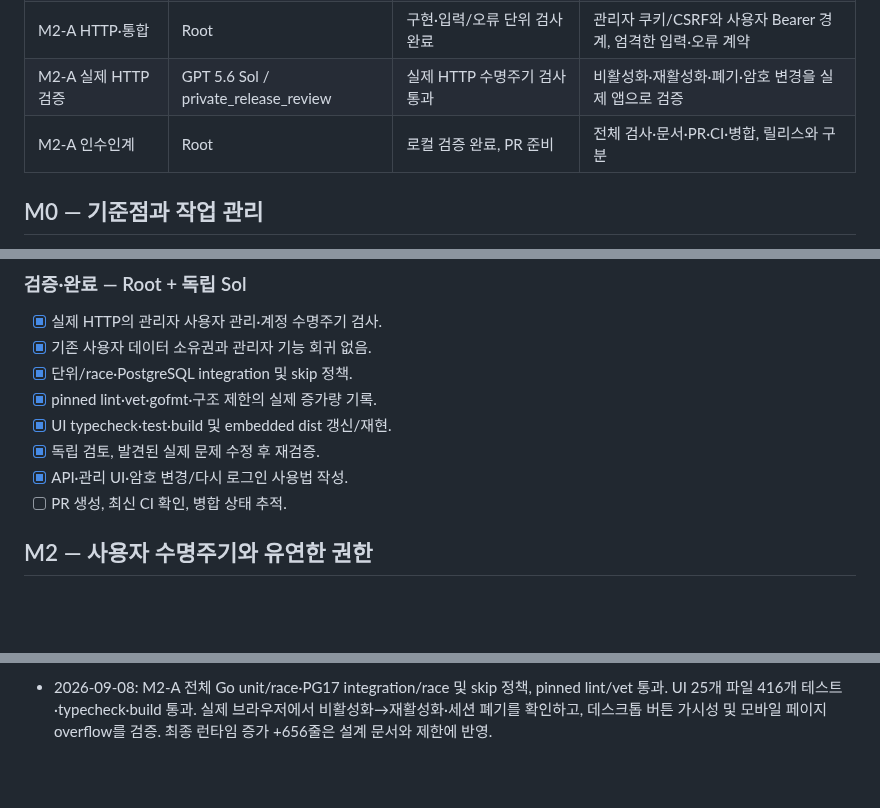
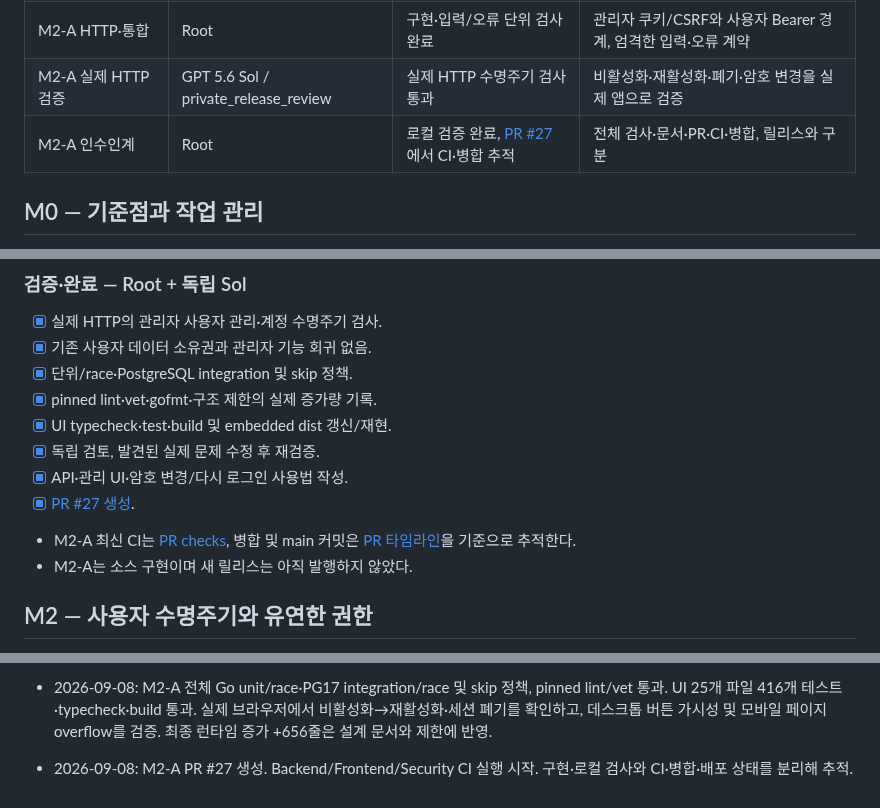
Before and after one commit to yakisoba0728/PgBase, a Markdown page: TODO.md, 3 parts joined by grey strips. GitHub-like rendering; blank space fills up the shorter version.

Commit message:
docs: track M2-A validation and pull request

```diff
--- a/TODO.md
+++ b/TODO.md
@@ -11,7 +11,7 @@
 | M2-A 관리자 UI | GPT 5.6 Terra / owner_access + Root | 구현·416 UI 테스트·실제 브라우저 확인 완료 | Users 화면, 페이지 이동, 활성화/비활성화·세션 폐기·컬렉션 접근 설정 |
 | M2-A HTTP·통합 | Root | 구현·입력/오류 단위 검사 완료 | 관리자 쿠키/CSRF와 사용자 Bearer 경계, 엄격한 입력·오류 계약 |
 | M2-A 실제 HTTP 검증 | GPT 5.6 Sol / private_release_review | 실제 HTTP 수명주기 검사 통과 | 비활성화·재활성화·폐기·암호 변경을 실제 앱으로 검증 |
-| M2-A 인수인계 | Root | 로컬 검증 완료, PR 준비 | 전체 검사·문서·PR·CI·병합, 릴리스와 구분 |
+| M2-A 인수인계 | Root | 로컬 검증 완료, [PR #27](https://github.com/yakisoba0728/PgBase/pull/27)에서 CI·병합 추적 | 전체 검사·문서·PR·CI·병합, 릴리스와 구분 |
 
 ## M0 — 기준점과 작업 관리
 
@@ -175,7 +175,9 @@
 - [x] UI typecheck·test·build 및 embedded dist 갱신/재현.
 - [x] 독립 검토, 발견된 실제 문제 수정 후 재검증.
 - [x] API·관리 UI·암호 변경/다시 로그인 사용법 작성.
-- [ ] PR 생성, 최신 CI 확인, 병합 상태 추적.
+- [x] [PR #27 생성](https://github.com/yakisoba0728/PgBase/pull/27).
+- M2-A 최신 CI는 [PR checks](https://github.com/yakisoba0728/PgBase/pull/27/checks), 병합 및 main 커밋은 [PR 타임라인](https://github.com/yakisoba0728/PgBase/pull/27)을 기준으로 추적한다.
+- M2-A는 소스 구현이며 새 릴리스는 아직 발행하지 않았다.
 
 ## M2 — 사용자 수명주기와 유연한 권한
 
@@ -271,3 +273,5 @@
 - 2026-09-08: M2-A 서비스·API·UI 구현 연결. 실제 HTTP 수명주기, 2개 서비스 간 암호 변경 제한, 로그인/비활성화·암호 변경 경쟁 조건 검사 통과. UI 다중 행 pending 잠금, incoming 관계 판정, 정책 조회 재시도 및 늦은 응답 무효화를 검토·보완하고 테스트 추가.
 
 - 2026-09-08: M2-A 전체 Go unit/race·PG17 integration/race 및 skip 정책, pinned lint/vet 통과. UI 25개 파일 416개 테스트·typecheck·build 통과. 실제 브라우저에서 비활성화→재활성화·세션 폐기를 확인하고, 데스크톱 버튼 가시성 및 모바일 페이지 overflow를 검증. 최종 런타임 증가 +656줄은 설계 문서와 제한에 반영.
+
+- 2026-09-08: M2-A PR #27 생성. Backend/Frontend/Security CI 실행 시작. 구현·로컬 검사와 CI·병합·배포 상태를 분리해 추적.
```
